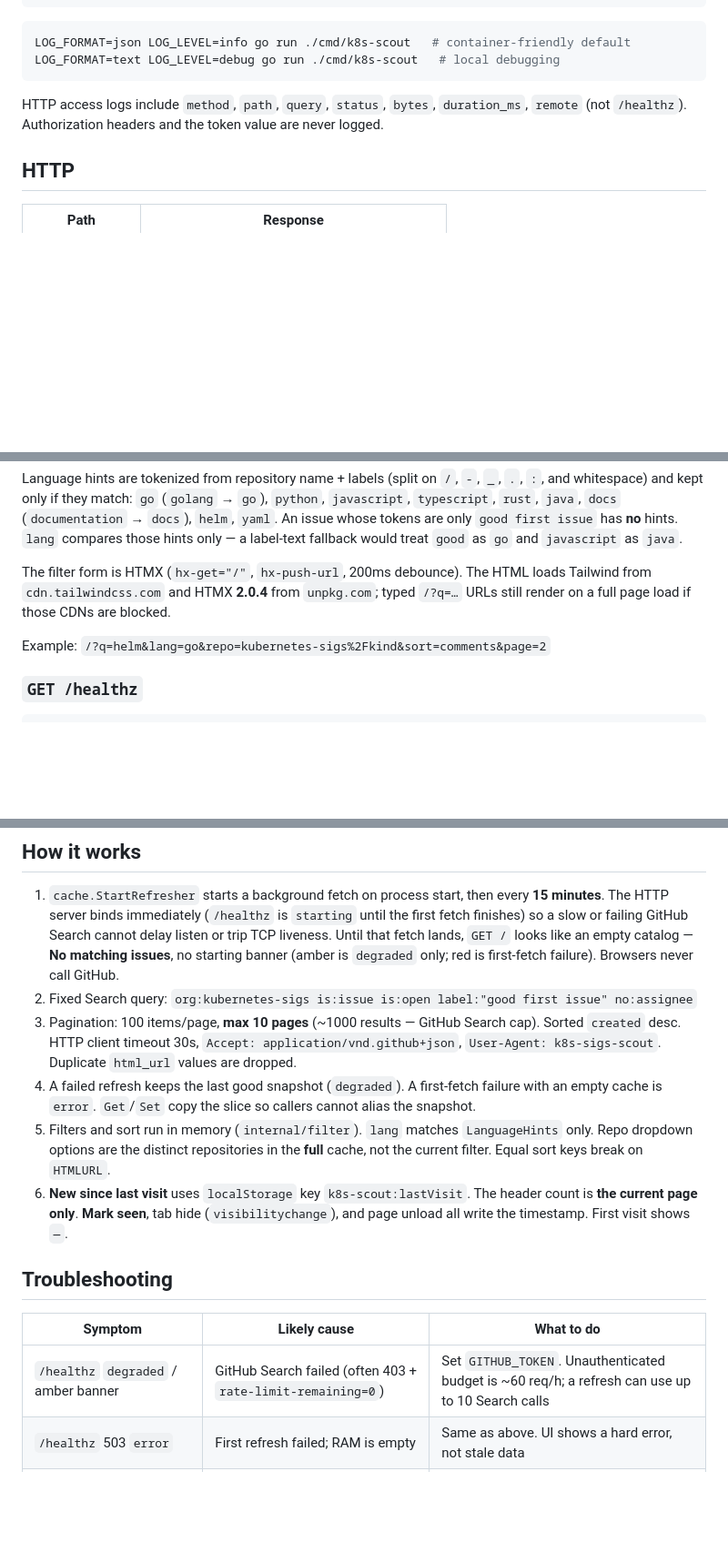
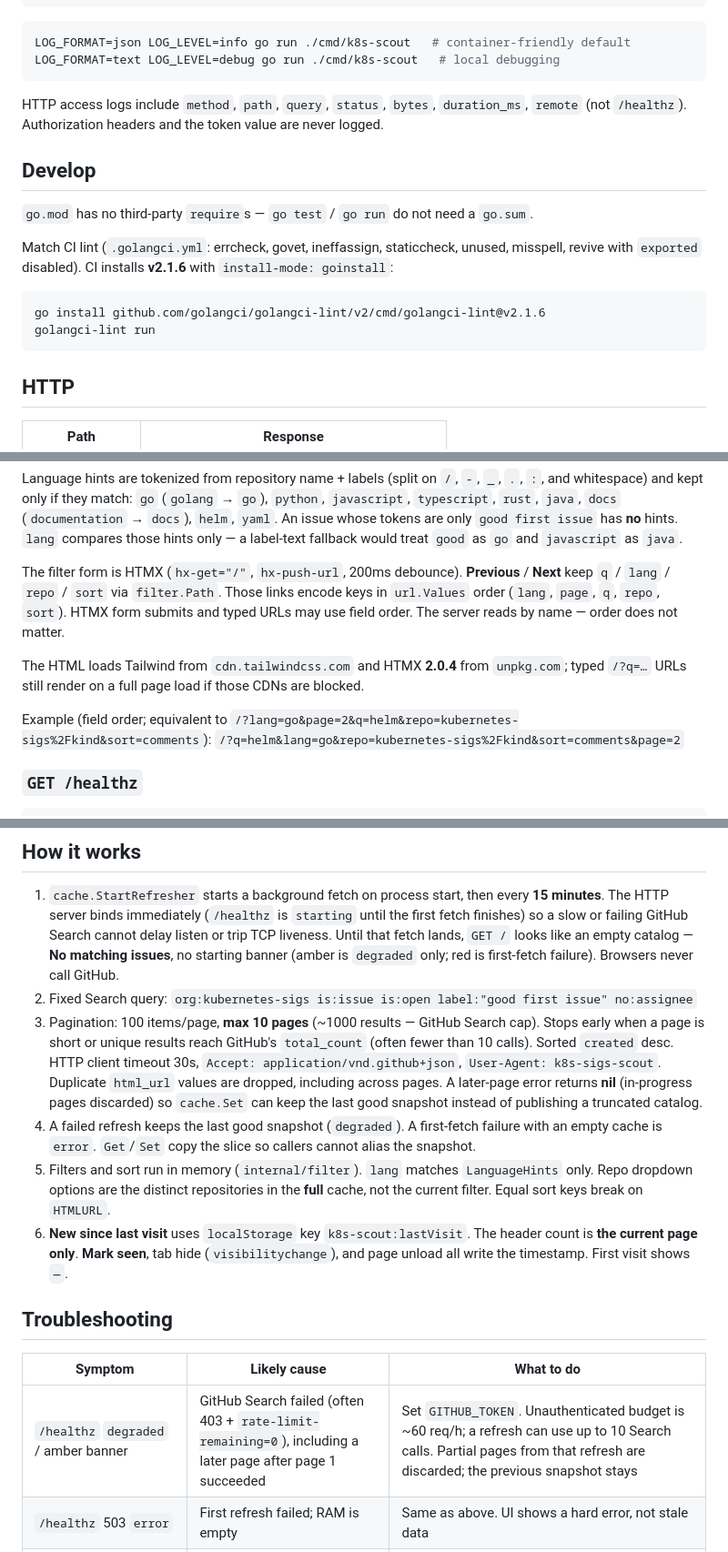
Before and after one commit to Dev0Pos/k8s-sigs-scout, a Markdown page: README.md, 3 parts joined by grey strips. Shown at 91% size. Drawn GitHub-style; blank space fills up the shorter version.

Commit message:
docs: cover lint, all-or-nothing fetch, and pagination URLs
Document local golangci-lint matching CI, Search early-stop and
later-page discard, filter.Path query-key order, compose LOG_*
passthrough, and Grafana home-dashboard / debug scrape lines.

Co-authored-by: Łukasz Pośpiech <Dev0Pos@users.noreply.github.com>

````diff
--- a/README.md
+++ b/README.md
@@ -60,6 +60,17 @@ LOG_FORMAT=text LOG_LEVEL=debug go run ./cmd/k8s-scout   # local debugging
 
 HTTP access logs include `method`, `path`, `query`, `status`, `bytes`, `duration_ms`, `remote` (not `/healthz`). Authorization headers and the token value are never logged.
 
+## Develop
+
+`go.mod` has no third-party `require`s — `go test` / `go run` do not need a `go.sum`.
+
+Match CI lint (`.golangci.yml`: errcheck, govet, ineffassign, staticcheck, unused, misspell, revive with `exported` disabled). CI installs **v2.1.6** with `install-mode: goinstall`:
+
+```bash
+go install github.com/golangci/golangci-lint/v2/cmd/golangci-lint@v2.1.6
+golangci-lint run
+```
+
 ## HTTP
 
 | Path | Response |
@@ -82,9 +93,11 @@ Query params (shareable deep-link; **Copy URL** copies `window.location.href`):
 
 Language hints are tokenized from repository name + labels (split on `/`, `-`, `_`, `.`, `:`, and whitespace) and kept only if they match: `go` (`golang` → `go`), `python`, `javascript`, `typescript`, `rust`, `java`, `docs` (`documentation` → `docs`), `helm`, `yaml`. An issue whose tokens are only `good first issue` has **no** hints. `lang` compares those hints only — a label-text fallback would treat `good` as `go` and `javascript` as `java`.
 
-The filter form is HTMX (`hx-get="/"`, `hx-push-url`, 200ms debounce). The HTML loads Tailwind from `cdn.tailwindcss.com` and HTMX **2.0.4** from `unpkg.com`; typed `/?q=…` URLs still render on a full page load if those CDNs are blocked.
+The filter form is HTMX (`hx-get="/"`, `hx-push-url`, 200ms debounce). **Previous** / **Next** keep `q` / `lang` / `repo` / `sort` via `filter.Path`. Those links encode keys in `url.Values` order (`lang`, `page`, `q`, `repo`, `sort`). HTMX form submits and typed URLs may use field order. The server reads by name — order does not matter.
 
-Example: `/?q=helm&lang=go&repo=kubernetes-sigs%2Fkind&sort=comments&page=2`
+The HTML loads Tailwind from `cdn.tailwindcss.com` and HTMX **2.0.4** from `unpkg.com`; typed `/?q=…` URLs still render on a full page load if those CDNs are blocked.
+
+Example (field order; equivalent to `/?lang=go&page=2&q=helm&repo=kubernetes-sigs%2Fkind&sort=comments`): `/?q=helm&lang=go&repo=kubernetes-sigs%2Fkind&sort=comments&page=2`
 
 ### `GET /healthz`
 
@@ -116,7 +129,7 @@ Kubernetes probes in `deploy/k8s/scout.yaml` are **TCP on 8080**, not this endpo
 
 1. `cache.StartRefresher` starts a background fetch on process start, then every **15 minutes**. The HTTP server binds immediately (`/healthz` is `starting` until the first fetch finishes) so a slow or failing GitHub Search cannot delay listen or trip TCP liveness. Until that fetch lands, `GET /` looks like an empty catalog — **No matching issues**, no starting banner (amber is `degraded` only; red is first-fetch failure). Browsers never call GitHub.
 2. Fixed Search query: `org:kubernetes-sigs is:issue is:open label:"good first issue" no:assignee`
-3. Pagination: 100 items/page, **max 10 pages** (~1000 results — GitHub Search cap). Sorted `created` desc. HTTP client timeout 30s, `Accept: application/vnd.github+json`, `User-Agent: k8s-sigs-scout`. Duplicate `html_url` values are dropped.
+3. Pagination: 100 items/page, **max 10 pages** (~1000 results — GitHub Search cap). Stops early when a page is short or unique results reach GitHub's `total_count` (often fewer than 10 calls). Sorted `created` desc. HTTP client timeout 30s, `Accept: application/vnd.github+json`, `User-Agent: k8s-sigs-scout`. Duplicate `html_url` values are dropped, including across pages. A later-page error returns **nil** (in-progress pages discarded) so `cache.Set` can keep the last good snapshot instead of publishing a truncated catalog.
 4. A failed refresh keeps the last good snapshot (`degraded`). A first-fetch failure with an empty cache is `error`. `Get`/`Set` copy the slice so callers cannot alias the snapshot.
 5. Filters and sort run in memory (`internal/filter`). `lang` matches `LanguageHints` only. Repo dropdown options are the distinct repositories in the **full** cache, not the current filter. Equal sort keys break on `HTMLURL`.
 6. **New since last visit** uses `localStorage` key `k8s-scout:lastVisit`. The header count is **the current page only**. **Mark seen**, tab hide (`visibilitychange`), and page unload all write the timestamp. First visit shows `—`.
@@ -125,7 +138,7 @@ Kubernetes probes in `deploy/k8s/scout.yaml` are **TCP on 8080**, not this endpo
 
 | Symptom | Likely cause | What to do |
 |---------|--------------|------------|
-| `/healthz` `degraded` / amber banner | GitHub Search failed (often 403 + `rate-limit-remaining=0`) | Set `GITHUB_TOKEN`. Unauthenticated budget is ~60 req/h; a refresh can use up to 10 Search calls |
+| `/healthz` `degraded` / amber banner | GitHub Search failed (often 403 + `rate-limit-remaining=0`), including a later page after page 1 succeeded | Set `GITHUB_TOKEN`. Unauthenticated budget is ~60 req/h; a refresh can use up to 10 Search calls. Partial pages from that refresh are discarded; the previous snapshot stays |
 | `/healthz` 503 `error` | First refresh failed; RAM is empty | Same as above. UI shows a hard error, not stale data |
 | `/healthz` stays `starting` / UI shows 0 issues | First Search still running in the background; the dashboard has no loading banner | Wait for `cache refreshed` in logs, or set `GITHUB_TOKEN`. Reload `/` after `/healthz` is `ok` |
 | Pod CrashLoop on **published** GHCR (`v0.10.0` / `:latest`) | Those tags still run the first Search **before** listen (up to 10 × 30s) | Build from this tree, or create `GITHUB_TOKEN` before start. Fixed on `main` |
````
Also changed, not shown: other parts of README.md (+3 -1 lines), deploy/k8s/README.md (+3 -3 lines).
